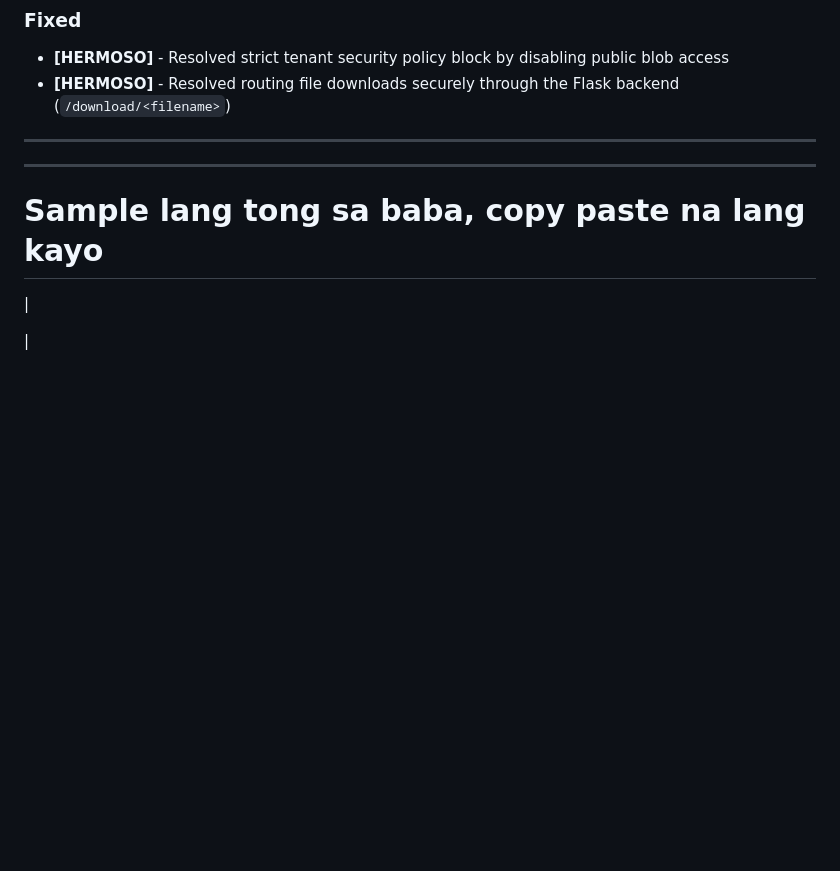
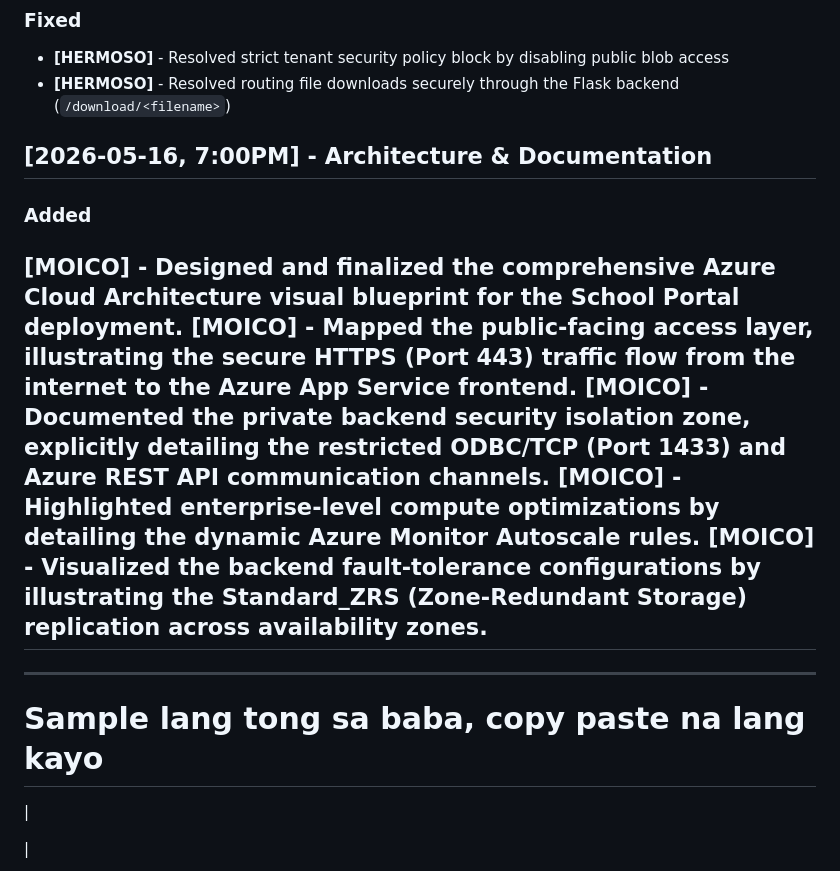
Before and after one commit to mrfahrenheit0528/school-portal-cc, a Markdown page: CHANGELOG.md, the part around the change. Drawn GitHub-style; blank space fills up the shorter version.

Commit message:
Update CHANGELOG with architecture and documentation entries
Added new entries for architecture and documentation updates, including Azure Cloud Architecture visual blueprint and security details.

```diff
--- a/CHANGELOG.md
+++ b/CHANGELOG.md
@@ -47,6 +47,15 @@ All notable changes to this project will be documented in this file.
 ### **Fixed**
 * **[HERMOSO]** - Resolved strict tenant security policy block by disabling public blob access
 * **[HERMOSO]** - Resolved routing file downloads securely through the Flask backend (`/download/<filename>`)
+
+## **[2026-05-16, 7:00PM] - Architecture & Documentation**
+
+### **Added**
+[MOICO] - Designed and finalized the comprehensive Azure Cloud Architecture visual blueprint for the School Portal deployment.
+[MOICO] - Mapped the public-facing access layer, illustrating the secure HTTPS (Port 443) traffic flow from the internet to the Azure App Service frontend.
+[MOICO] - Documented the private backend security isolation zone, explicitly detailing the restricted ODBC/TCP (Port 1433) and Azure REST API communication channels.
+[MOICO] - Highlighted enterprise-level compute optimizations by detailing the dynamic Azure Monitor Autoscale rules.
+[MOICO] - Visualized the backend fault-tolerance configurations by illustrating the Standard_ZRS (Zone-Redundant Storage) replication across availability zones.
 ---
 ---
 # **Sample lang tong sa baba, copy paste na lang kayo**
```
